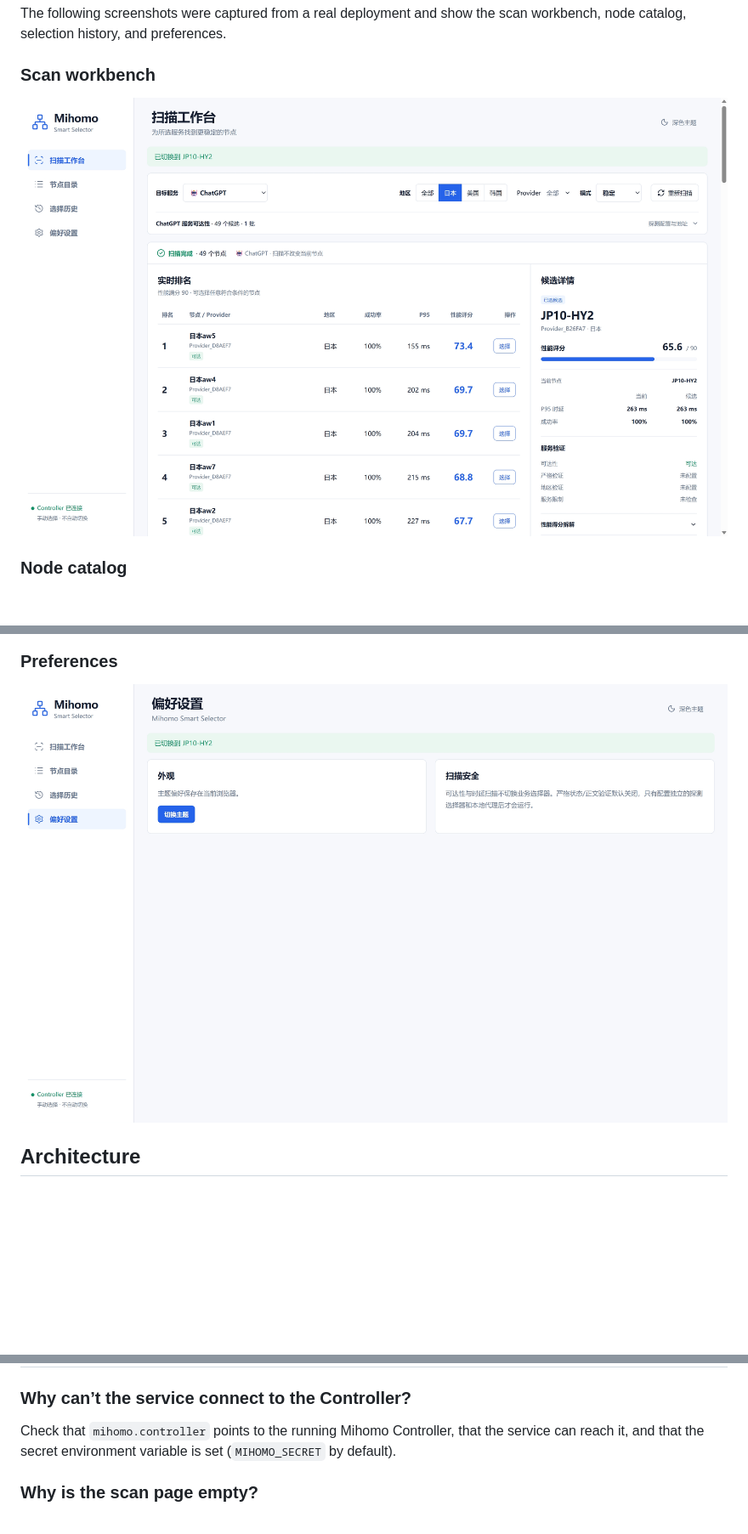
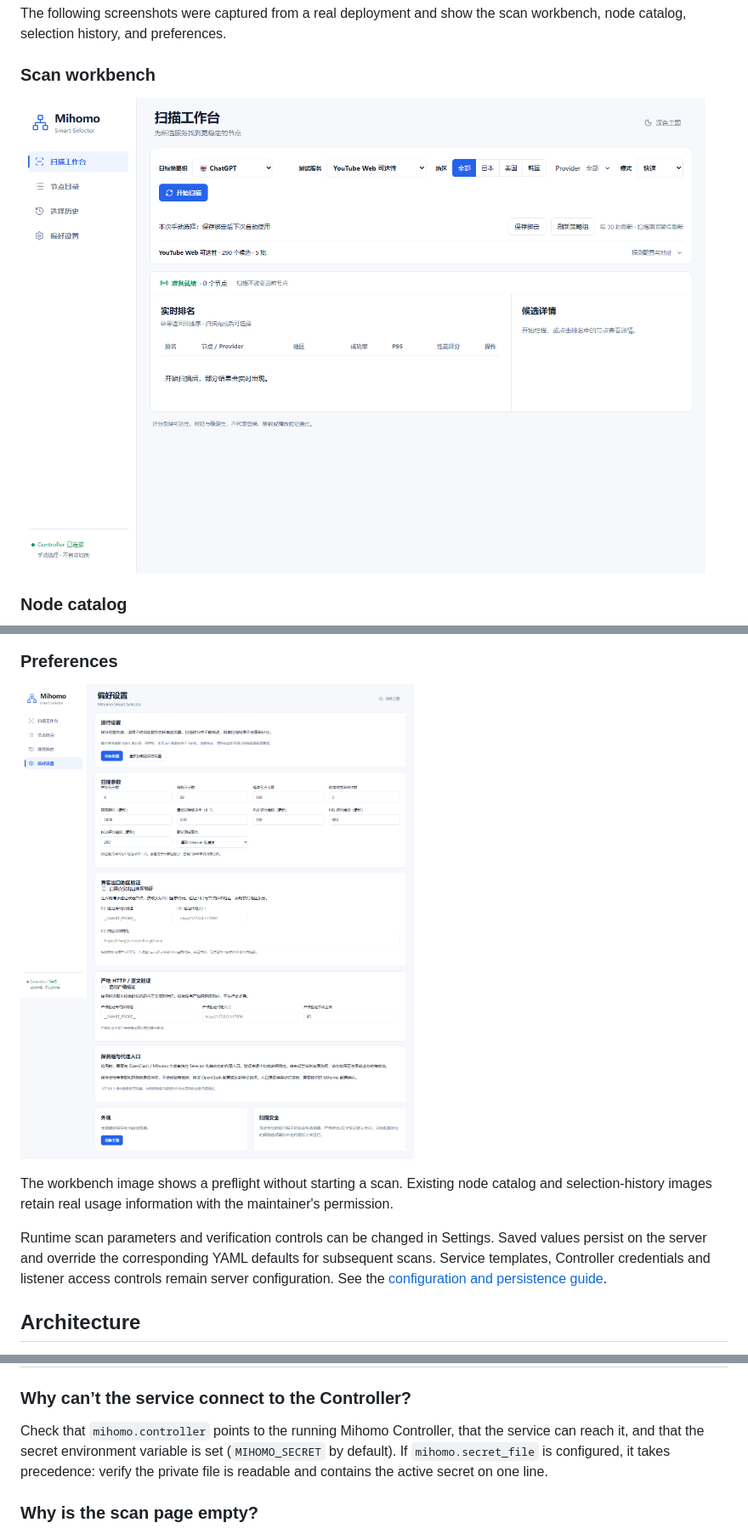
Before and after one commit to Uddoo/mihomo-smart-selector, a Markdown page: README.md, 3 parts joined by grey strips. Shown at 85% size. GitHub-like rendering; pictures changed too: docs/assets/screenshots/preferences.png, docs/assets/screenshots/scan-workbench.png; blank space fills up the shorter version.

```diff
--- a/README.md
+++ b/README.md
@@ -61,7 +67,17 @@ scan workbench, node catalog, selection history, and preferences.
 
 ### Preferences
 
-![Appearance preferences and scan safety information](docs/assets/screenshots/preferences.png)
+![Persistent scan parameters, egress verification and strict verification settings](docs/assets/screenshots/preferences.png)
+
+The workbench image shows a preflight without starting a scan. Existing node
+catalog and selection-history images retain real usage information with the
+maintainer's permission.
+
+Runtime scan parameters and verification controls can be changed in Settings.
+Saved values persist on the server and override the corresponding YAML defaults
+for subsequent scans. Service templates, Controller credentials and listener
+access controls remain server configuration. See the
+[configuration and persistence guide](docs/service-adaptation.md).
 
 ## Architecture
 
@@ -258,7 +274,8 @@ verification profiles, use the full [`config.example.yaml`](config.example.yaml)
 
 Check that `mihomo.controller` points to the running Mihomo Controller, that the
 service can reach it, and that the secret environment variable is set (`MIHOMO_SECRET`
-by default).
+by default). If `mihomo.secret_file` is configured, it takes precedence: verify
+the private file is readable and contains the active secret on one line.
 
 ### Why is the scan page empty?
 
```
Also changed, not shown: other parts of README.md (+6 -0 lines), README.zh-CN.md (+14 -2 lines), docs/architecture.md (+18 -5 lines).
